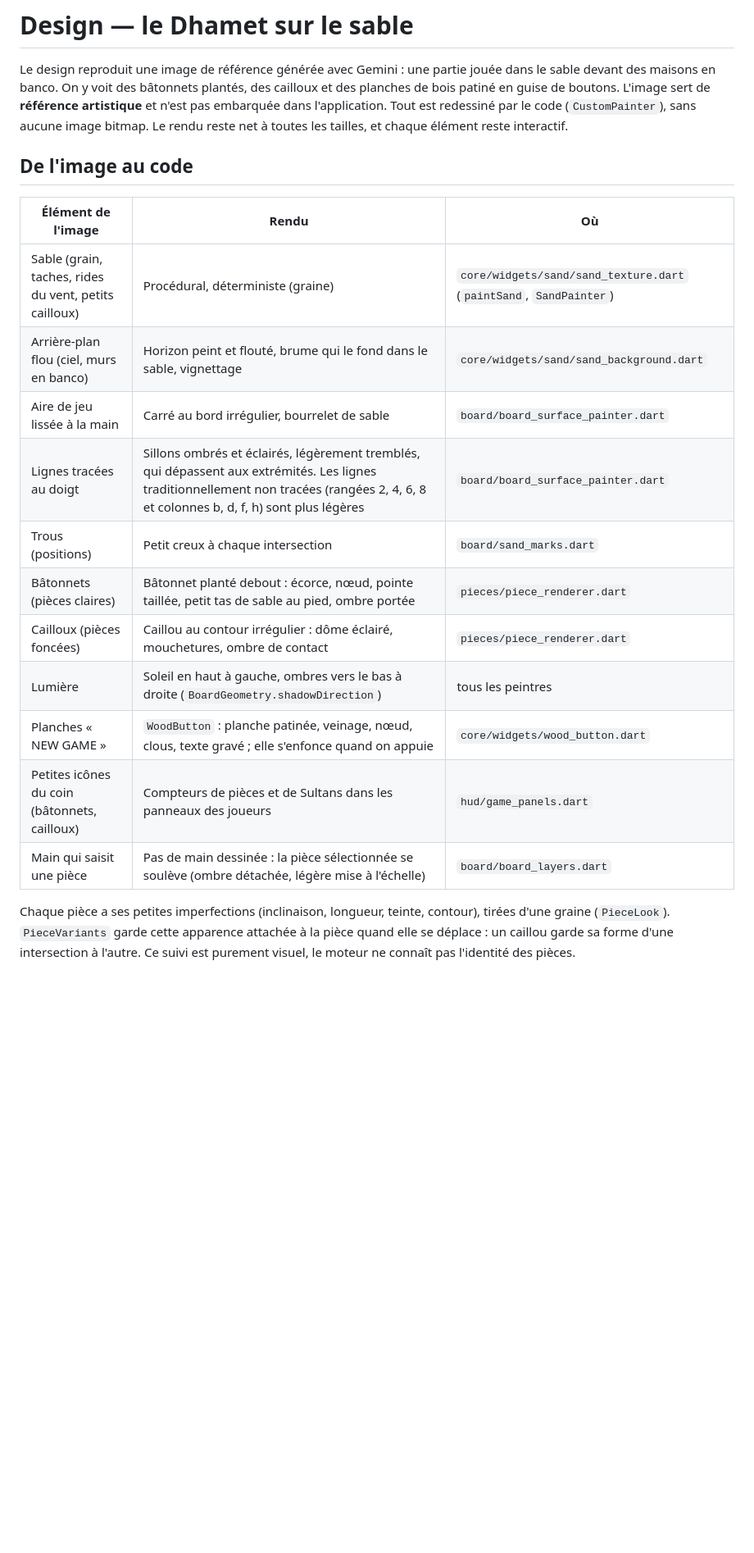
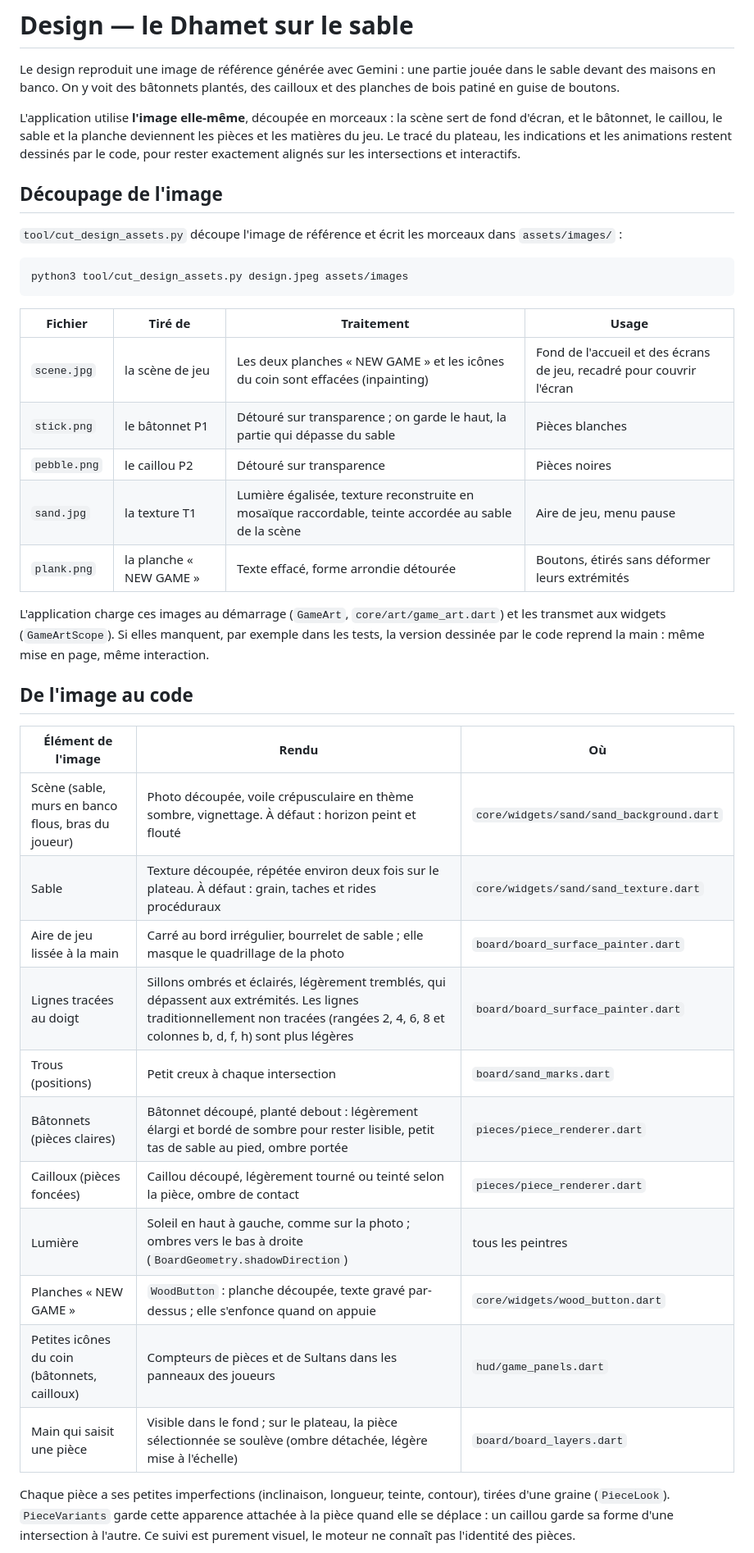
Before and after one commit to AymanMady/Dhamet, a Markdown page: docs/design.md, the part around one of its changes. Shown at 82% size. Drawn GitHub-style; blank space fills up the shorter version.

Commit message:
docs: describe how the reference art is cut and used
Co-Authored-By: Claude Opus 5.5 <noreply@anthropic.com>

````diff
--- a/docs/design.md
+++ b/docs/design.md
@@ -3,26 +3,50 @@
 Le design reproduit une image de référence générée avec Gemini : une partie
 jouée dans le sable devant des maisons en banco. On y voit des bâtonnets
 plantés, des cailloux et des planches de bois patiné en guise de boutons.
-L'image sert de **référence artistique** et n'est pas embarquée dans
-l'application. Tout est redessiné par le code (`CustomPainter`), sans
-aucune image bitmap. Le rendu reste net à toutes les tailles, et chaque
-élément reste interactif.
+
+L'application utilise **l'image elle-même**, découpée en morceaux : la scène
+sert de fond d'écran, et le bâtonnet, le caillou, le sable et la planche
+deviennent les pièces et les matières du jeu. Le tracé du plateau, les
+indications et les animations restent dessinés par le code, pour rester
+exactement alignés sur les intersections et interactifs.
+
+## Découpage de l'image
+
+`tool/cut_design_assets.py` découpe l'image de référence et écrit les
+morceaux dans `assets/images/` :
+
+```bash
+python3 tool/cut_design_assets.py design.jpeg assets/images
+```
+
+| Fichier | Tiré de | Traitement | Usage |
+|---|---|---|---|
+| `scene.jpg` | la scène de jeu | Les deux planches « NEW GAME » et les icônes du coin sont effacées (inpainting) | Fond de l'accueil et des écrans de jeu, recadré pour couvrir l'écran |
+| `stick.png` | le bâtonnet P1 | Détouré sur transparence ; on garde le haut, la partie qui dépasse du sable | Pièces blanches |
+| `pebble.png` | le caillou P2 | Détouré sur transparence | Pièces noires |
+| `sand.jpg` | la texture T1 | Lumière égalisée, texture reconstruite en mosaïque raccordable, teinte accordée au sable de la scène | Aire de jeu, menu pause |
+| `plank.png` | la planche « NEW GAME » | Texte effacé, forme arrondie détourée | Boutons, étirés sans déformer leurs extrémités |
+
+L'application charge ces images au démarrage (`GameArt`,
+`core/art/game_art.dart`) et les transmet aux widgets (`GameArtScope`). Si
+elles manquent, par exemple dans les tests, la version dessinée par le code
+reprend la main : même mise en page, même interaction.
 
 ## De l'image au code
 
 | Élément de l'image | Rendu | Où |
 |---|---|---|
-| Sable (grain, taches, rides du vent, petits cailloux) | Procédural, déterministe (graine) | `core/widgets/sand/sand_texture.dart` (`paintSand`, `SandPainter`) |
-| Arrière-plan flou (ciel, murs en banco) | Horizon peint et flouté, brume qui le fond dans le sable, vignettage | `core/widgets/sand/sand_background.dart` |
-| Aire de jeu lissée à la main | Carré au bord irrégulier, bourrelet de sable | `board/board_surface_painter.dart` |
+| Scène (sable, murs en banco flous, bras du joueur) | Photo découpée, voile crépusculaire en thème sombre, vignettage. À défaut : horizon peint et flouté | `core/widgets/sand/sand_background.dart` |
+| Sable | Texture découpée, répétée environ deux fois sur le plateau. À défaut : grain, taches et rides procéduraux | `core/widgets/sand/sand_texture.dart` |
+| Aire de jeu lissée à la main | Carré au bord irrégulier, bourrelet de sable ; elle masque le quadrillage de la photo | `board/board_surface_painter.dart` |
 | Lignes tracées au doigt | Sillons ombrés et éclairés, légèrement tremblés, qui dépassent aux extrémités. Les lignes traditionnellement non tracées (rangées 2, 4, 6, 8 et colonnes b, d, f, h) sont plus légères | `board/board_surface_painter.dart` |
 | Trous (positions) | Petit creux à chaque intersection | `board/sand_marks.dart` |
-| Bâtonnets (pièces claires) | Bâtonnet planté debout : écorce, nœud, pointe taillée, petit tas de sable au pied, ombre portée | `pieces/piece_renderer.dart` |
-| Cailloux (pièces foncées) | Caillou au contour irrégulier : dôme éclairé, mouchetures, ombre de contact | `pieces/piece_renderer.dart` |
-| Lumière | Soleil en haut à gauche, ombres vers le bas à droite (`BoardGeometry.shadowDirection`) | tous les peintres |
-| Planches « NEW GAME » | `WoodButton` : planche patinée, veinage, nœud, clous, texte gravé ; elle s'enfonce quand on appuie | `core/widgets/wood_button.dart` |
+| Bâtonnets (pièces claires) | Bâtonnet découpé, planté debout : légèrement élargi et bordé de sombre pour rester lisible, petit tas de sable au pied, ombre portée | `pieces/piece_renderer.dart` |
+| Cailloux (pièces foncées) | Caillou découpé, légèrement tourné ou teinté selon la pièce, ombre de contact | `pieces/piece_renderer.dart` |
+| Lumière | Soleil en haut à gauche, comme sur la photo ; ombres vers le bas à droite (`BoardGeometry.shadowDirection`) | tous les peintres |
+| Planches « NEW GAME » | `WoodButton` : planche découpée, texte gravé par-dessus ; elle s'enfonce quand on appuie | `core/widgets/wood_button.dart` |
 | Petites icônes du coin (bâtonnets, cailloux) | Compteurs de pièces et de Sultans dans les panneaux des joueurs | `hud/game_panels.dart` |
-| Main qui saisit une pièce | Pas de main dessinée : la pièce sélectionnée se soulève (ombre détachée, légère mise à l'échelle) | `board/board_layers.dart` |
+| Main qui saisit une pièce | Visible dans le fond ; sur le plateau, la pièce sélectionnée se soulève (ombre détachée, légère mise à l'échelle) | `board/board_layers.dart` |
 
 Chaque pièce a ses petites imperfections (inclinaison, longueur, teinte,
 contour), tirées d'une graine (`PieceLook`). `PieceVariants` garde cette
````
Also changed, not shown: other parts of docs/design.md (+4 -3 lines), README.md (+8 -7 lines).
